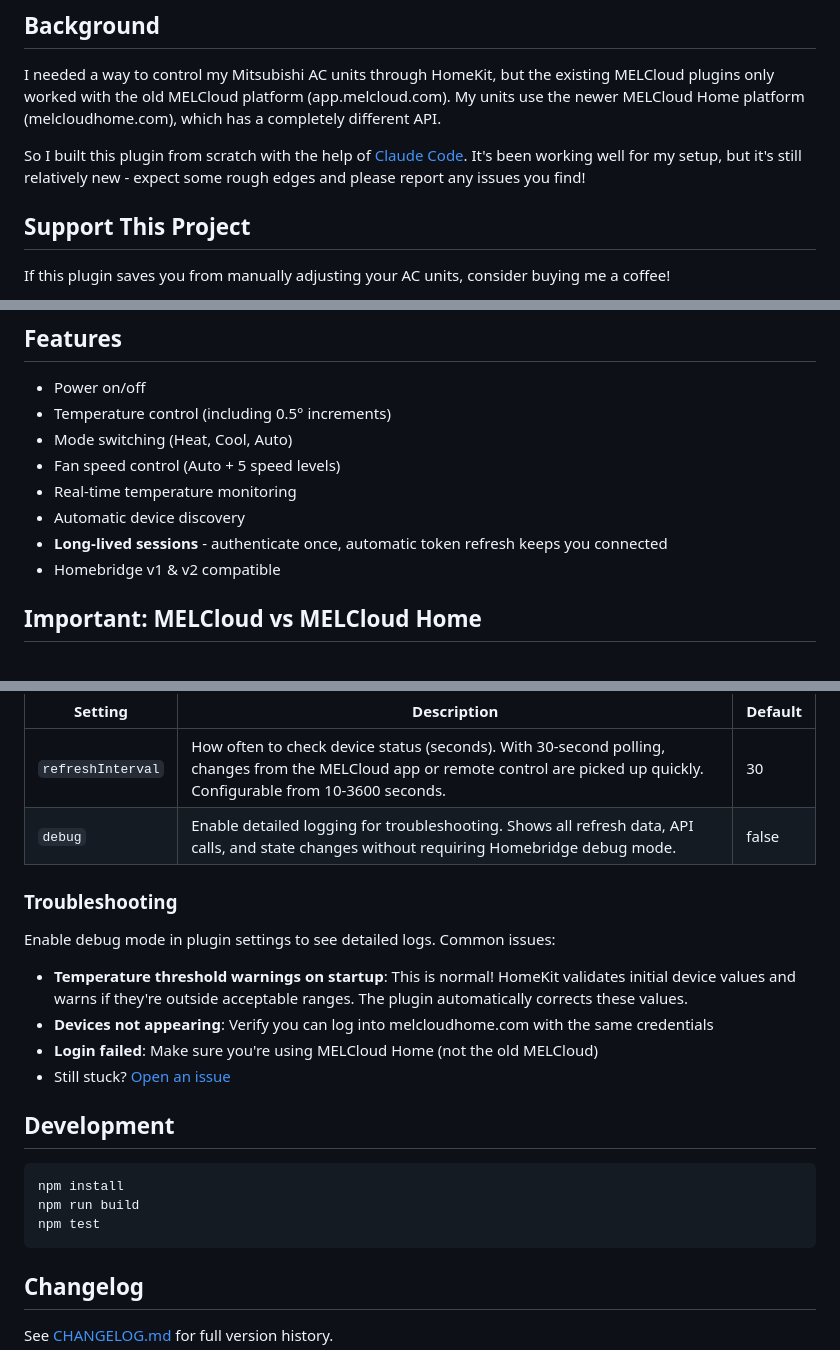
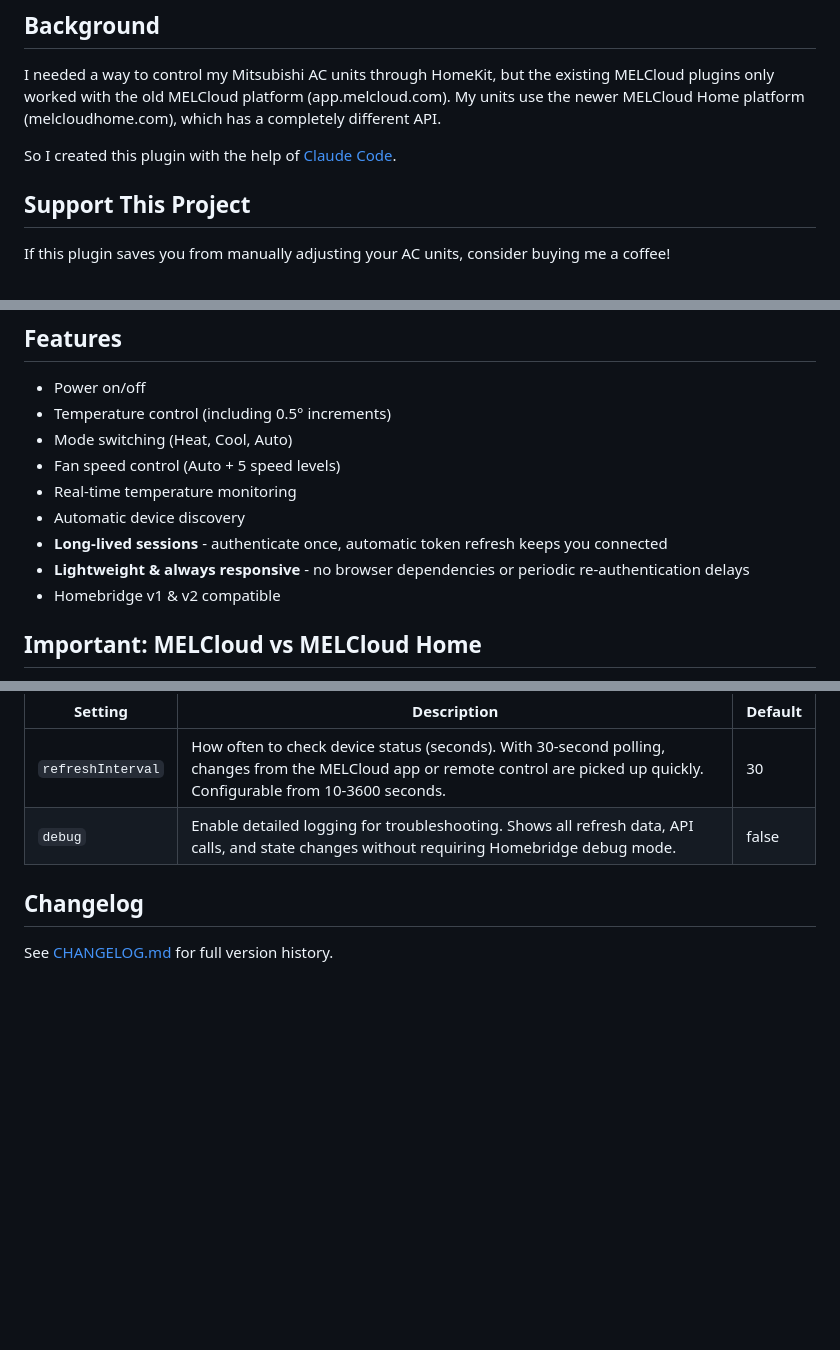
Before and after one commit to eehnsio/homebridge-melcloud-home, a Markdown page: README.md, 3 parts joined by grey strips. GitHub-like rendering; blank space fills up the shorter version.

Commit message:
Update README for clarity and competitive positioning
- Simplified background text (removed "rough edges" disclaimer)
- Added competitive advantage: lightweight & always responsive
- Removed Troubleshooting and Development sections
- Cleaner, more professional presentation

🤖 Generated with [Claude Code](https://claude.com/claude-code)

Co-Authored-By: Claude <noreply@anthropic.com>

````diff
--- a/README.md
+++ b/README.md
@@ -9,7 +9,7 @@ Homebridge plugin for Mitsubishi Electric Air Conditioners using the **MELCloud
 
 I needed a way to control my Mitsubishi AC units through HomeKit, but the existing MELCloud plugins only worked with the old MELCloud platform (app.melcloud.com). My units use the newer MELCloud Home platform (melcloudhome.com), which has a completely different API.
 
-So I built this plugin from scratch with the help of [Claude Code](https://claude.com/claude-code). It's been working well for my setup, but it's still relatively new - expect some rough edges and please report any issues you find!
+So I created this plugin with the help of [Claude Code](https://claude.com/claude-code).
 
 ## Support This Project
 
@@ -30,6 +30,7 @@ Thanks to [homebridge-melcloud-control](https://github.com/grzegorz914/homebridg
 - Real-time temperature monitoring
 - Automatic device discovery
 - **Long-lived sessions** - authenticate once, automatic token refresh keeps you connected
+- **Lightweight & always responsive** - no browser dependencies or periodic re-authentication delays
 - Homebridge v1 & v2 compatible
 
 ## Important: MELCloud vs MELCloud Home
@@ -75,24 +76,6 @@ All settings can be configured through the custom UI - click the Settings (⚙
 | `refreshInterval` | How often to check device status (seconds). With 30-second polling, changes from the MELCloud app or remote control are picked up quickly. Configurable from 10-3600 seconds. | 30 |
 | `debug` | Enable detailed logging for troubleshooting. Shows all refresh data, API calls, and state changes without requiring Homebridge debug mode. | false |
 
-### Troubleshooting
-
-Enable debug mode in plugin settings to see detailed logs. Common issues:
-
-- **Temperature threshold warnings on startup**: This is normal! HomeKit validates initial device values and warns if they're outside acceptable ranges. The plugin automatically corrects these values.
-- **Devices not appearing**: Verify you can log into melcloudhome.com with the same credentials
-- **Login failed**: Make sure you're using MELCloud Home (not the old MELCloud)
-- Still stuck? [Open an issue](https://github.com/eehnsio/homebridge-melcloud-home/issues)
-
-
-## Development
-
-```bash
-npm install
-npm run build
-npm test
-```
-
 ## Changelog
 
 See [CHANGELOG.md](CHANGELOG.md) for full version history.
````
